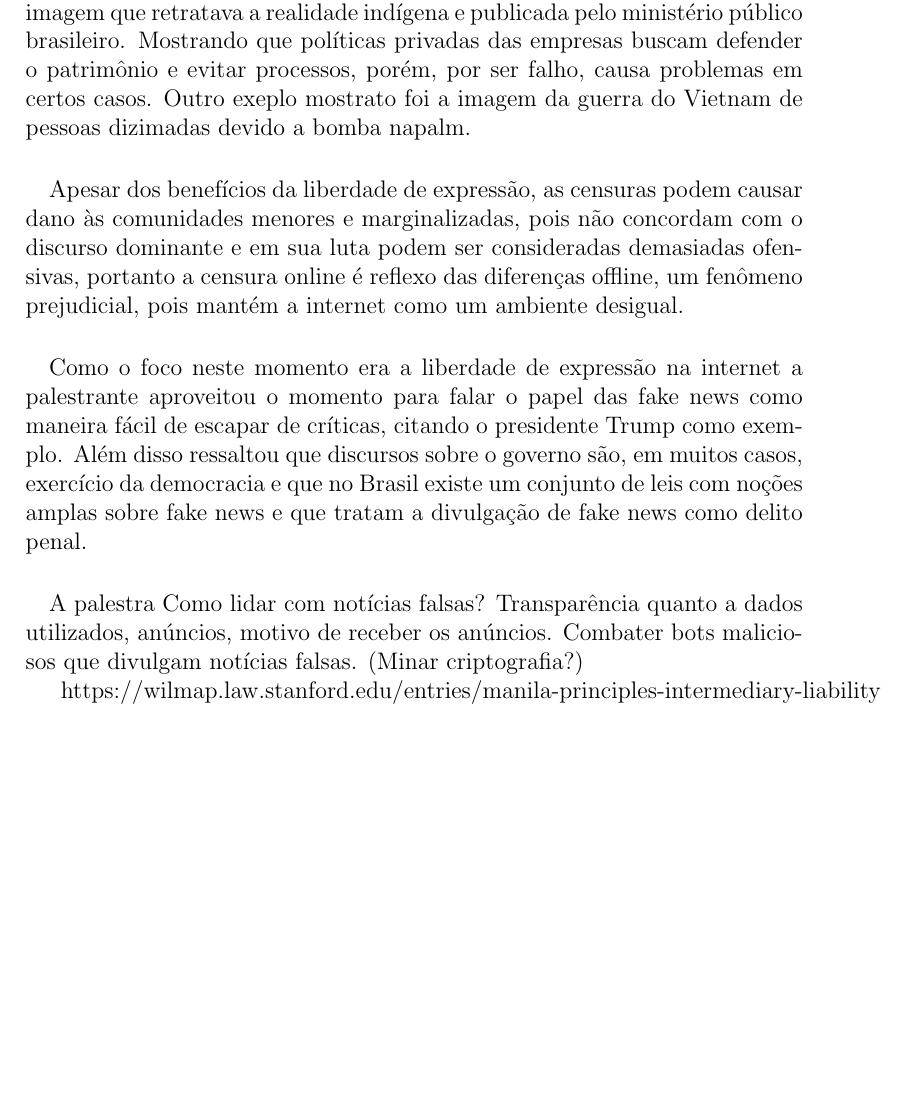
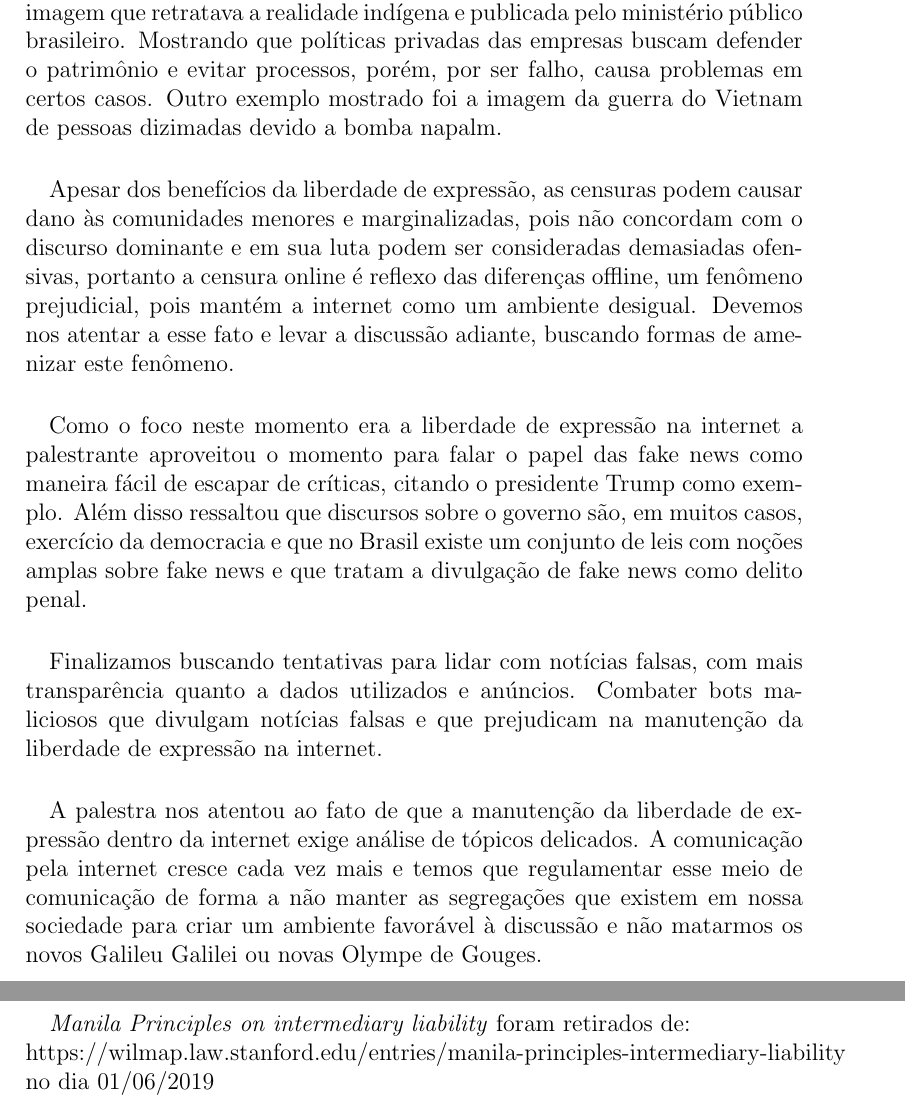
Before and after one commit to MateusdosAnjos/MAC0458, a LaTeX document (05-28-Liberdade de Expressão na Internet/Relatório 10 - Liberdade de Expressão na Internet.tex): part of page 3 of 3 before the commit and two parts of pages 3 and 4 of 4 after it, the two joined at a grey line, cut so that both start at the same text, the shorter picture padded with empty space. Compiled offline with pdfLaTeX.

Commit message:
Relatório 10 finalizado

```diff
--- a/05-28-Liberdade de Expressão na Internet/Relatório 10 - Liberdade de Expressão na Internet.tex
+++ b/05-28-Liberdade de Expressão na Internet/Relatório 10 - Liberdade de Expressão na Internet.tex
@@ -82,14 +83,16 @@
 		imagem que retratava a realidade indígena e publicada pelo ministério público
 		brasileiro. Mostrando que políticas privadas das empresas buscam defender
 		o patrimônio e evitar processos, porém, por ser falho, causa problemas em
-		certos casos. Outro exeplo mostrato foi a imagem da guerra do Vietnam de
+		certos casos. Outro exemplo mostrado foi a imagem da guerra do Vietnam de
 		pessoas dizimadas devido a bomba napalm.
 	\paragraph{}
 		Apesar dos benefícios da liberdade de expressão, as censuras podem
-		causar dano às comunidades menores e marginalizadas, pois não concordam com o
-		discurso dominante e em sua luta podem ser consideradas demasiadas
+		causar dano às comunidades menores e marginalizadas, pois não concordam com
+		o discurso dominante e em sua luta podem ser consideradas demasiadas
 		ofensivas, portanto a censura online é reflexo das diferenças offline, um
 		fenômeno prejudicial, pois mantém a internet como um ambiente desigual.
+		Devemos nos atentar a esse fato e levar a discussão adiante, buscando
+		formas de amenizar este fenômeno.
 	\paragraph{}
 		Como o foco neste momento era a liberdade de expressão na internet a
 		palestrante aproveitou o momento para falar o papel das fake news como
@@ -99,10 +102,22 @@
 		amplas sobre fake news e que tratam a divulgação de fake news como delito
 		penal.
 	\paragraph{}
-		A palestra
-Como lidar com notícias falsas? Transparência quanto a dados utilizados,
-anúncios, motivo de receber os anúncios. Combater bots maliciosos que
-divulgam notícias falsas. (Minar criptografia?)
-
-https://wilmap.law.stanford.edu/entries/manila-principles-intermediary-liability
+		Finalizamos buscando tentativas para lidar com notícias falsas, com
+		mais transparência quanto a dados utilizados e anúncios. Combater bots
+		maliciosos que divulgam notícias falsas e que prejudicam na manutenção
+		da liberdade de expressão na internet.
+	\paragraph{}
+		A palestra nos atentou ao fato de que a manutenção da liberdade de expressão
+		dentro da internet exige análise de tópicos delicados. A comunicação pela
+		internet cresce cada vez mais e temos que regulamentar esse meio de
+		comunicação de forma a não manter as segregações que existem em nossa
+		sociedade para criar um ambiente favorável à discussão e não matarmos os
+		novos Galileu Galilei ou novas Olympe de Gouges.
+	\\\\
+	\paragraph{}
+		\textit{Manila Principles on intermediary liability} foram
+		retirados de:\\
+		https://wilmap.law.stanford.edu/entries/manila-principles-intermediary-liability
+		\\
+		no dia 01/06/2019
 \end{document}
```
Also changed, not shown: 05-28-Liberdade de Expressão na Internet/Relatório 10 - Liberdade de Expressão na Internet.pdf, 05-28-Liberdade de Expressão na Internet/Relatório 10 - Liberdade de Expressão na Internet.tex (13 more changed lines), 3 other files.
